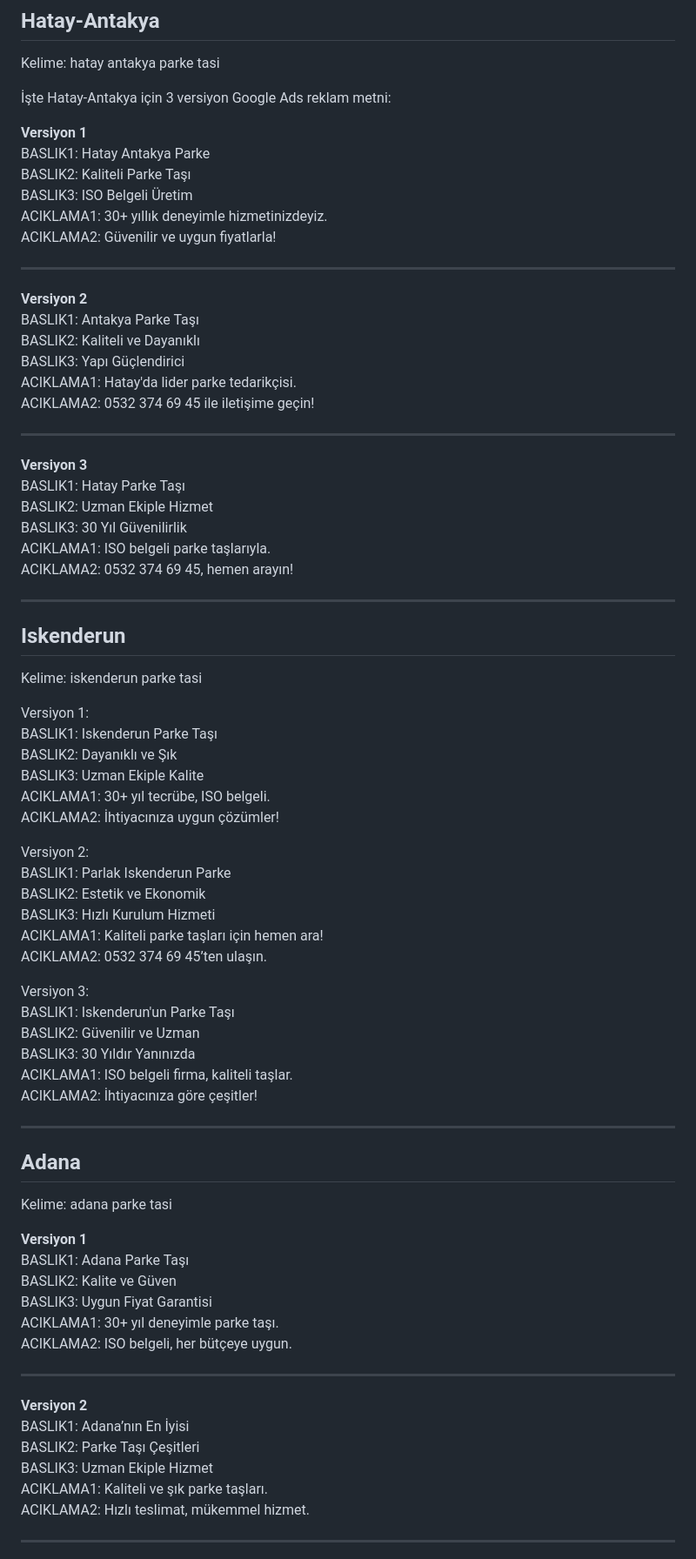
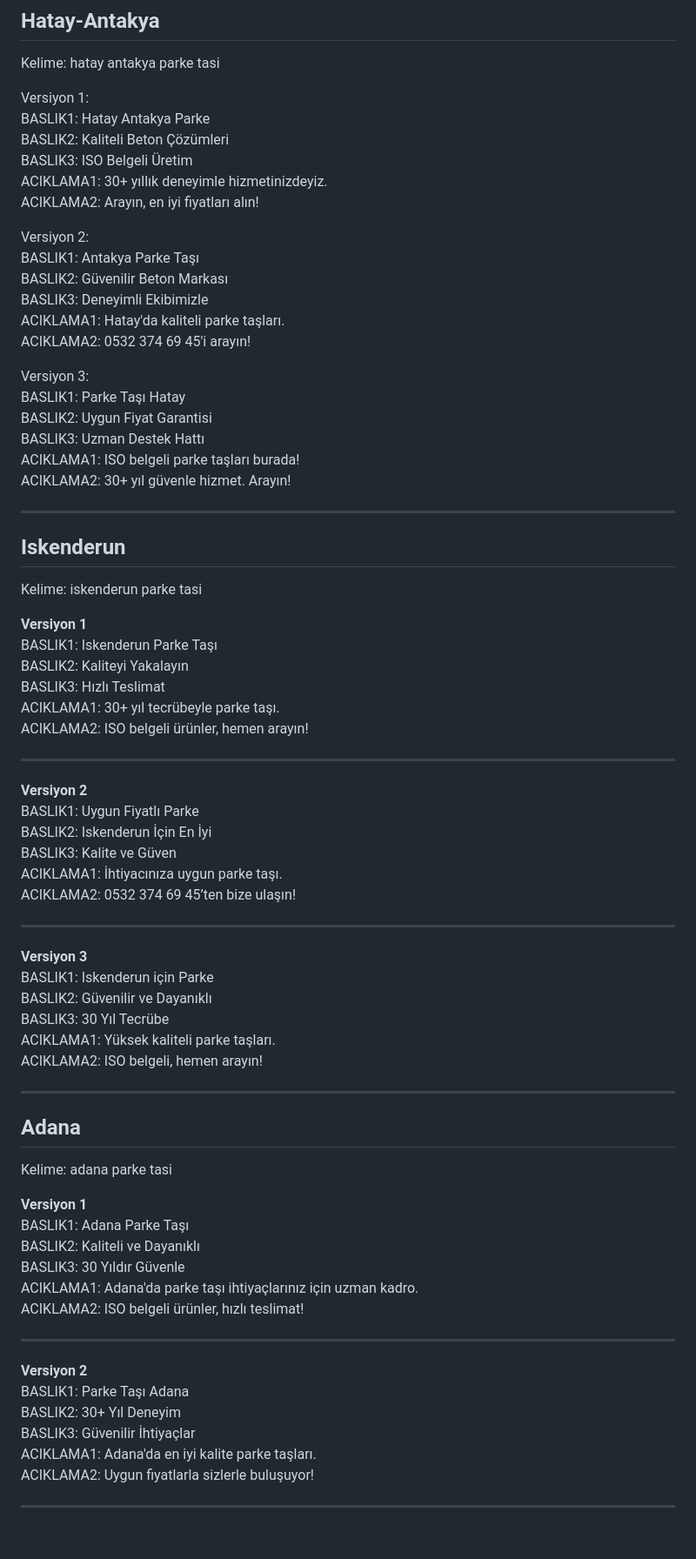
Before and after one commit to trcayan/yapigucbeton, a Markdown page: reklam-metinleri.md, the part around one of its changes. Shown at 87% size. GitHub-like rendering; blank space fills up the shorter version.

```diff
--- a/reklam-metinleri.md
+++ b/reklam-metinleri.md
@@ -4,58 +4,56 @@ Tarih: 2026-07-25
 ## Hatay-Antakya
 Kelime: hatay antakya parke tasi
 
-İşte Hatay-Antakya için 3 versiyon Google Ads reklam metni:
-
-**Versiyon 1**
+Versiyon 1:
 BASLIK1: Hatay Antakya Parke
-BASLIK2: Kaliteli Parke Taşı
+BASLIK2: Kaliteli Beton Çözümleri
 BASLIK3: ISO Belgeli Üretim
 ACIKLAMA1: 30+ yıllık deneyimle hizmetinizdeyiz.
-ACIKLAMA2: Güvenilir ve uygun fiyatlarla!
+ACIKLAMA2: Arayın, en iyi fiyatları alın!
 
----
+Versiyon 2:
+BASLIK1: Antakya Parke Taşı
+BASLIK2: Güvenilir Beton Markası
+BASLIK3: Deneyimli Ekibimizle
+ACIKLAMA1: Hatay'da kaliteli parke taşları.
+ACIKLAMA2: 0532 374 69 45'i arayın!
 
-**Versiyon 2**
-BASLIK1: Antakya Parke Taşı
-BASLIK2: Kaliteli ve Dayanıklı
-BASLIK3: Yapı Güçlendirici
-ACIKLAMA1: Hatay'da lider parke tedarikçisi.
-ACIKLAMA2: 0532 374 69 45 ile iletişime geçin!
-
----
-
-**Versiyon 3**
-BASLIK1: Hatay Parke Taşı
-BASLIK2: Uzman Ekiple Hizmet
-BASLIK3: 30 Yıl Güvenilirlik
-ACIKLAMA1: ISO belgeli parke taşlarıyla.
-ACIKLAMA2: 0532 374 69 45, hemen arayın!
+Versiyon 3:
+BASLIK1: Parke Taşı Hatay
+BASLIK2: Uygun Fiyat Garantisi
+BASLIK3: Uzman Destek Hattı
+ACIKLAMA1: ISO belgeli parke taşları burada!
+ACIKLAMA2: 30+ yıl güvenle hizmet. Arayın!
 
 ---
 
 ## Iskenderun
 Kelime: iskenderun parke tasi
 
-Versiyon 1:
+**Versiyon 1**
 BASLIK1: Iskenderun Parke Taşı
-BASLIK2: Dayanıklı ve Şık
-BASLIK3: Uzman Ekiple Kalite
-ACIKLAMA1: 30+ yıl tecrübe, ISO belgeli.
-ACIKLAMA2: İhtiyacınıza uygun çözümler!
+BASLIK2: Kaliteyi Yakalayın
+BASLIK3: Hızlı Teslimat
+ACIKLAMA1: 30+ yıl tecrübeyle parke taşı.
+ACIKLAMA2: ISO belgeli ürünler, hemen arayın!
 
-Versiyon 2:
-BASLIK1: Parlak Iskenderun Parke
-BASLIK2: Estetik ve Ekonomik
-BASLIK3: Hızlı Kurulum Hizmeti
-ACIKLAMA1: Kaliteli parke taşları için hemen ara!
-ACIKLAMA2: 0532 374 69 45’ten ulaşın.
+---
 
-Versiyon 3:
-BASLIK1: Iskenderun'un Parke Taşı
-BASLIK2: Güvenilir ve Uzman
-BASLIK3: 30 Yıldır Yanınızda
-ACIKLAMA1: ISO belgeli firma, kaliteli taşlar.
-ACIKLAMA2: İhtiyacınıza göre çeşitler!
+**Versiyon 2**
+BASLIK1: Uygun Fiyatlı Parke
+BASLIK2: Iskenderun İçin En İyi
+BASLIK3: Kalite ve Güven
+ACIKLAMA1: İhtiyacınıza uygun parke taşı.
+ACIKLAMA2: 0532 374 69 45’ten bize ulaşın!
+
+---
+
+**Versiyon 3**
+BASLIK1: Iskenderun için Parke
+BASLIK2: Güvenilir ve Dayanıklı
+BASLIK3: 30 Yıl Tecrübe
+ACIKLAMA1: Yüksek kaliteli parke taşları.
+ACIKLAMA2: ISO belgeli, hemen arayın!
 
 ---
 
@@ -64,19 +62,19 @@ Kelime: adana parke tasi
 
 **Versiyon 1**
 BASLIK1: Adana Parke Taşı
-BASLIK2: Kalite ve Güven
-BASLIK3: Uygun Fiyat Garantisi
-ACIKLAMA1: 30+ yıl deneyimle parke taşı.
-ACIKLAMA2: ISO belgeli, her bütçeye uygun.
+BASLIK2: Kaliteli ve Dayanıklı
+BASLIK3: 30 Yıldır Güvenle
+ACIKLAMA1: Adana'da parke taşı ihtiyaçlarınız için uzman kadro.
+ACIKLAMA2: ISO belgeli ürünler, hızlı teslimat!
 
 ---
 
 **Versiyon 2**
-BASLIK1: Adana’nın En İyisi
-BASLIK2: Parke Taşı Çeşitleri
-BASLIK3: Uzman Ekiple Hizmet
-ACIKLAMA1: Kaliteli ve şık parke taşları.
-ACIKLAMA2: Hızlı teslimat, mükemmel hizmet.
+BASLIK1: Parke Taşı Adana
+BASLIK2: 30+ Yıl Deneyim
+BASLIK3: Güvenilir İhtiyaçlar
+ACIKLAMA1: Adana'da en iyi kalite parke taşları.
+ACIKLAMA2: Uygun fiyatlarla sizlerle buluşuyor!
 
 ---
 
```
Also changed, not shown: other parts of reklam-metinleri.md (+44 -42 lines).
